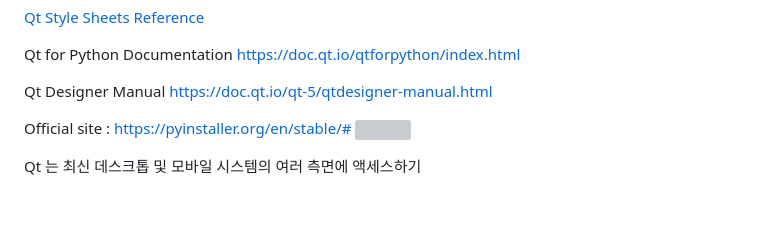
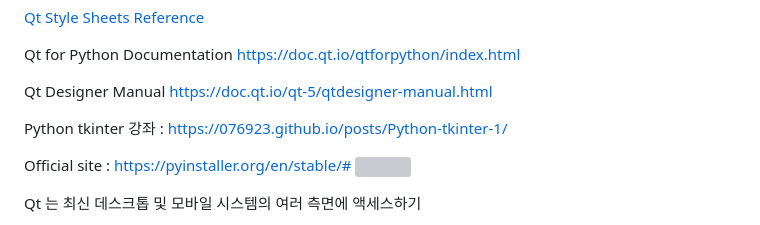
Before and after one commit to ngio/python_study, a Markdown page: GUI_project/README.md, the part around the change. Drawn GitHub-style; blank space fills up the shorter version; grey boxes are pictures that could not be loaded.

```diff
--- a/GUI_project/README.md
+++ b/GUI_project/README.md
@@ -16,6 +16,7 @@ Qt for Python Documentation  https://doc.qt.io/qtforpython/index.html
 
 Qt Designer Manual  https://doc.qt.io/qt-5/qtdesigner-manual.html
 
+Python tkinter 강좌 : https://076923.github.io/posts/Python-tkinter-1/
 
 
 Official site : https://pyinstaller.org/en/stable/# <img src="https://pyinstaller.org/en/stable/_static/pyinstaller-draft1a-100_trans.png" >
```
